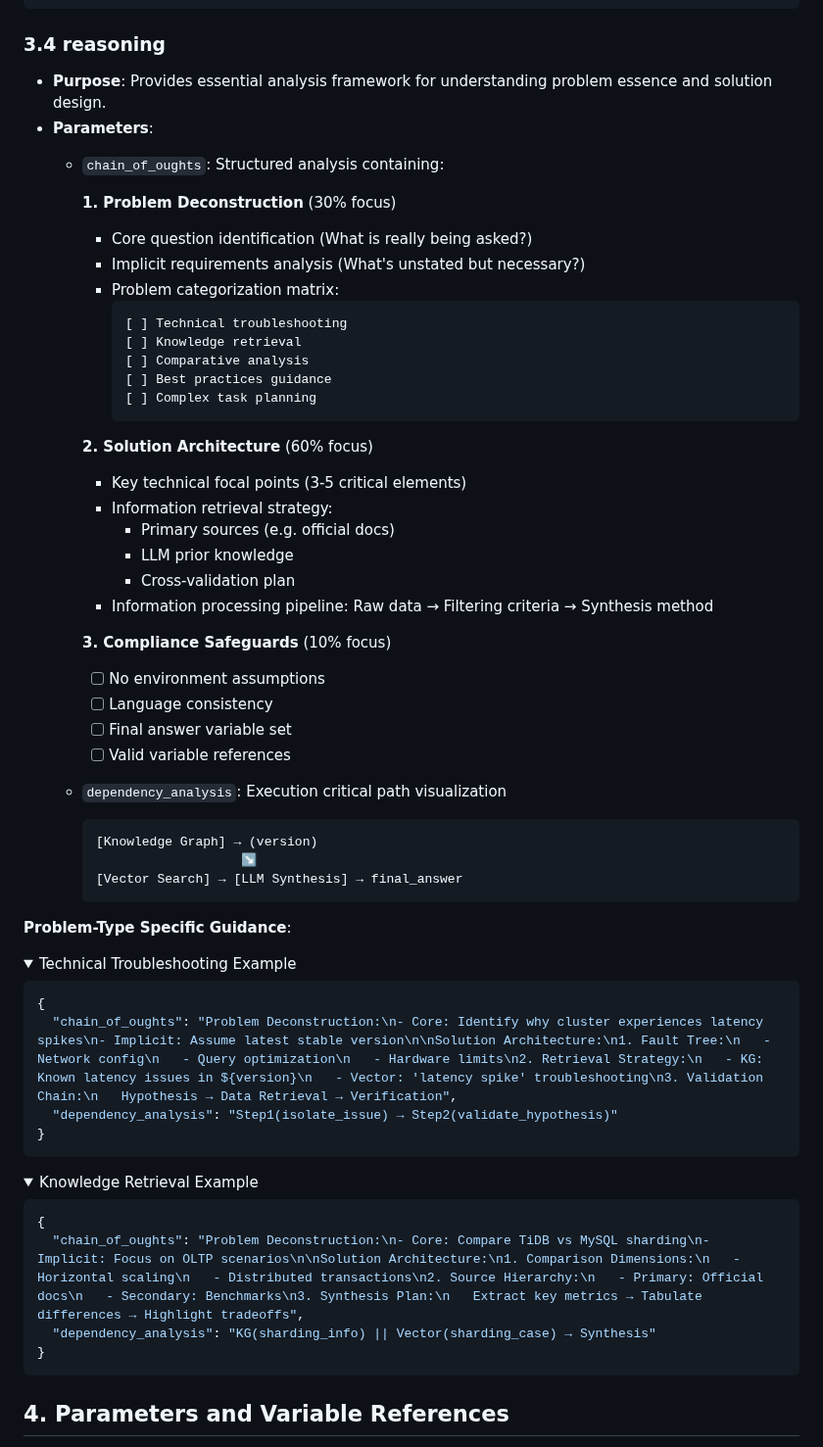
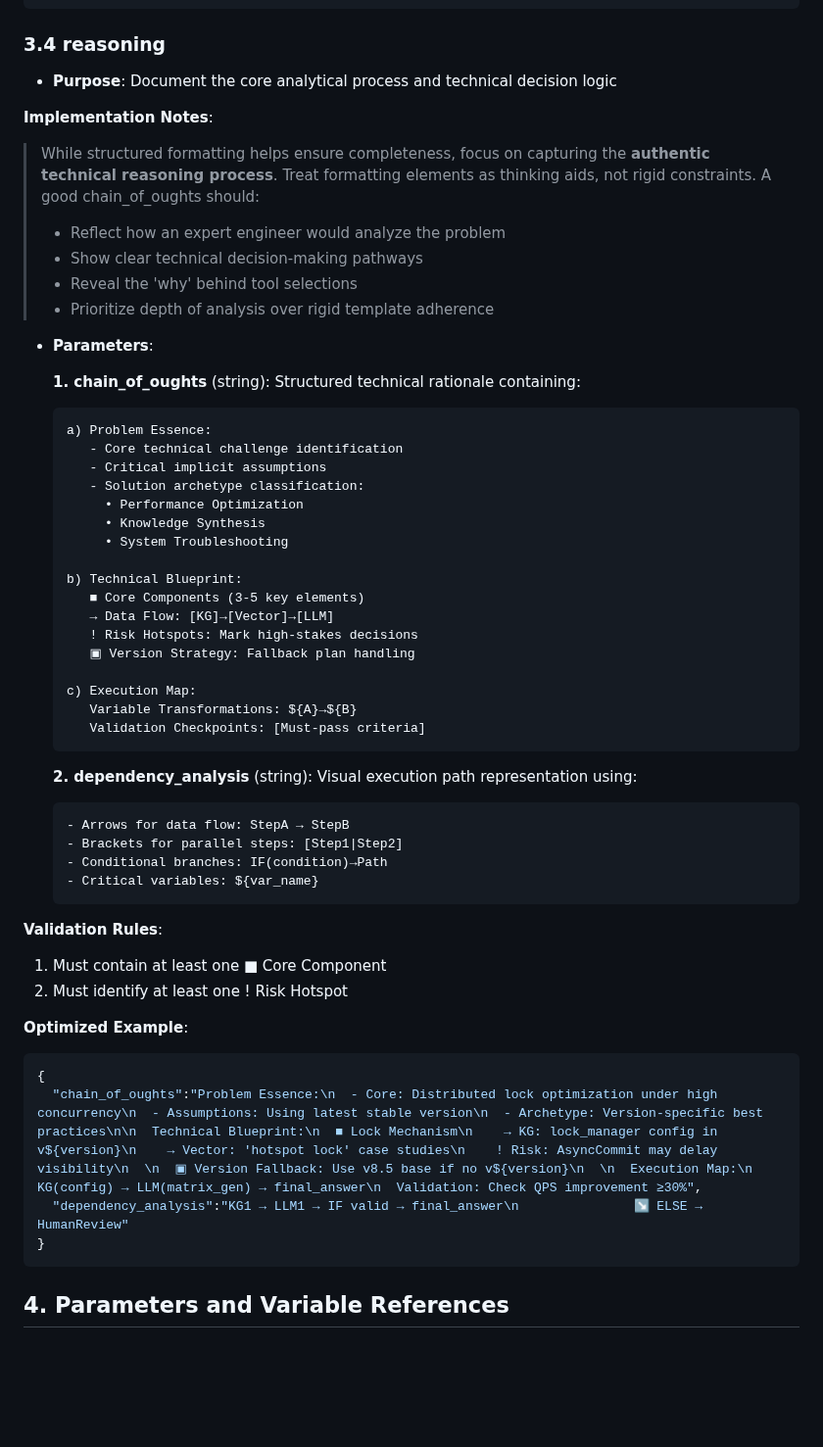
Before and after one commit to ngaut/stackvm, a Markdown page: spec.md, the part around one of its changes. Shown at 98% size. Drawn GitHub-style; folded sections open; blank space fills up the shorter version.

Commit message:
refine reasoning requirements and example

````diff
--- a/spec.md
+++ b/spec.md
@@ -177,66 +177,59 @@ Below is an example where the calling type is configured to use the `llm_generat
 ```
 
 ### 3.4 reasoning
-- **Purpose**: Provides essential analysis framework for understanding problem essence and solution design.
+- **Purpose**: Document the core analytical process and technical decision logic
+
+**Implementation Notes**:
+> While structured formatting helps ensure completeness, focus on capturing the **authentic technical reasoning process**. Treat formatting elements as thinking aids, not rigid constraints. A good chain_of_oughts should:
+> - Reflect how an expert engineer would analyze the problem
+> - Show clear technical decision-making pathways
+> - Reveal the 'why' behind tool selections
+> - Prioritize depth of analysis over rigid template adherence
+
 - **Parameters**:
-  - `chain_of_oughts`: Structured analysis containing:
 
-    **1. Problem Deconstruction** (30% focus)
-    - Core question identification (What is really being asked?)
-    - Implicit requirements analysis (What's unstated but necessary?)
-    - Problem categorization matrix:
-      ```
-      [ ] Technical troubleshooting
-      [ ] Knowledge retrieval
-      [ ] Comparative analysis
-      [ ] Best practices guidance
-      [ ] Complex task planning
-      ```
+  **1. chain_of_oughts** (string):
+  Structured technical rationale containing:
+  ```text
+  a) Problem Essence:
+     - Core technical challenge identification
+     - Critical implicit assumptions
+     - Solution archetype classification:
+       • Performance Optimization
+       • Knowledge Synthesis
+       • System Troubleshooting
 
-    **2. Solution Architecture** (60% focus)
-    - Key technical focal points (3-5 critical elements)
-    - Information retrieval strategy:
-      - Primary sources (e.g. official docs)
-      - LLM prior knowledge
-      - Cross-validation plan
-    - Information processing pipeline: Raw data → Filtering criteria → Synthesis method
+  b) Technical Blueprint:
+     ■ Core Components (3-5 key elements)
+     → Data Flow: [KG]→[Vector]→[LLM]
+     ! Risk Hotspots: Mark high-stakes decisions
+     ▣ Version Strategy: Fallback plan handling
 
-    **3. Compliance Safeguards** (10% focus)
-    - [ ] No environment assumptions
-    - [ ] Language consistency
-    - [ ] Final answer variable set
-    - [ ] Valid variable references
+  c) Execution Map:
+     Variable Transformations: ${A}→${B}
+     Validation Checkpoints: [Must-pass criteria]
+  ```
 
-  - `dependency_analysis`: Execution critical path visualization
-    ```
-    [Knowledge Graph] → (version)
-                       ↘
-    [Vector Search] → [LLM Synthesis] → final_answer
-    ```
+  **2. dependency_analysis** (string):
+  Visual execution path representation using:
+  ```text
+  - Arrows for data flow: StepA → StepB
+  - Brackets for parallel steps: [Step1|Step2]
+  - Conditional branches: IF(condition)→Path
+  - Critical variables: ${var_name}
+  ```
 
-**Problem-Type Specific Guidance**:
+**Validation Rules**:
+1. Must contain at least one ■ Core Component
+2. Must identify at least one ! Risk Hotspot
 
-<details>
-<summary>Technical Troubleshooting Example</summary>
-
+**Optimized Example**:
 ```json
 {
-  "chain_of_oughts": "Problem Deconstruction:\n- Core: Identify why cluster experiences latency spikes\n- Implicit: Assume latest stable version\n\nSolution Architecture:\n1. Fault Tree:\n   - Network config\n   - Query optimization\n   - Hardware limits\n2. Retrieval Strategy:\n   - KG: Known latency issues in ${version}\n   - Vector: 'latency spike' troubleshooting\n3. Validation Chain:\n   Hypothesis → Data Retrieval → Verification",
-  "dependency_analysis": "Step1(isolate_issue) → Step2(validate_hypothesis)"
+  "chain_of_oughts":"Problem Essence:\n  - Core: Distributed lock optimization under high concurrency\n  - Assumptions: Using latest stable version\n  - Archetype: Version-specific best practices\n\n  Technical Blueprint:\n  ■ Lock Mechanism\n    → KG: lock_manager config in v${version}\n    → Vector: 'hotspot lock' case studies\n    ! Risk: AsyncCommit may delay visibility\n  \n  ▣ Version Fallback: Use v8.5 base if no v${version}\n  \n  Execution Map:\n  KG(config) → LLM(matrix_gen) → final_answer\n  Validation: Check QPS improvement ≥30%",
+  "dependency_analysis":"KG1 → LLM1 → IF valid → final_answer\n               ↘ ELSE → HumanReview"
 }
 ```
-</details>
-
-<details>
-<summary>Knowledge Retrieval Example</summary>
-
-```json
-{
-  "chain_of_oughts": "Problem Deconstruction:\n- Core: Compare TiDB vs MySQL sharding\n- Implicit: Focus on OLTP scenarios\n\nSolution Architecture:\n1. Comparison Dimensions:\n   - Horizontal scaling\n   - Distributed transactions\n2. Source Hierarchy:\n   - Primary: Official docs\n   - Secondary: Benchmarks\n3. Synthesis Plan:\n   Extract key metrics → Tabulate differences → Highlight tradeoffs",
-  "dependency_analysis": "KG(sharding_info) || Vector(sharding_case) → Synthesis"
-}
-```
-</details>
 
 ## 4. Parameters and Variable References
 Parameters can be either direct values or variable references. To reference a variable, use the format `${variable_name}`.
````
Also changed, not shown: other parts of spec.md (+1 -1 lines), plan_example.md (+2 -1 lines).
